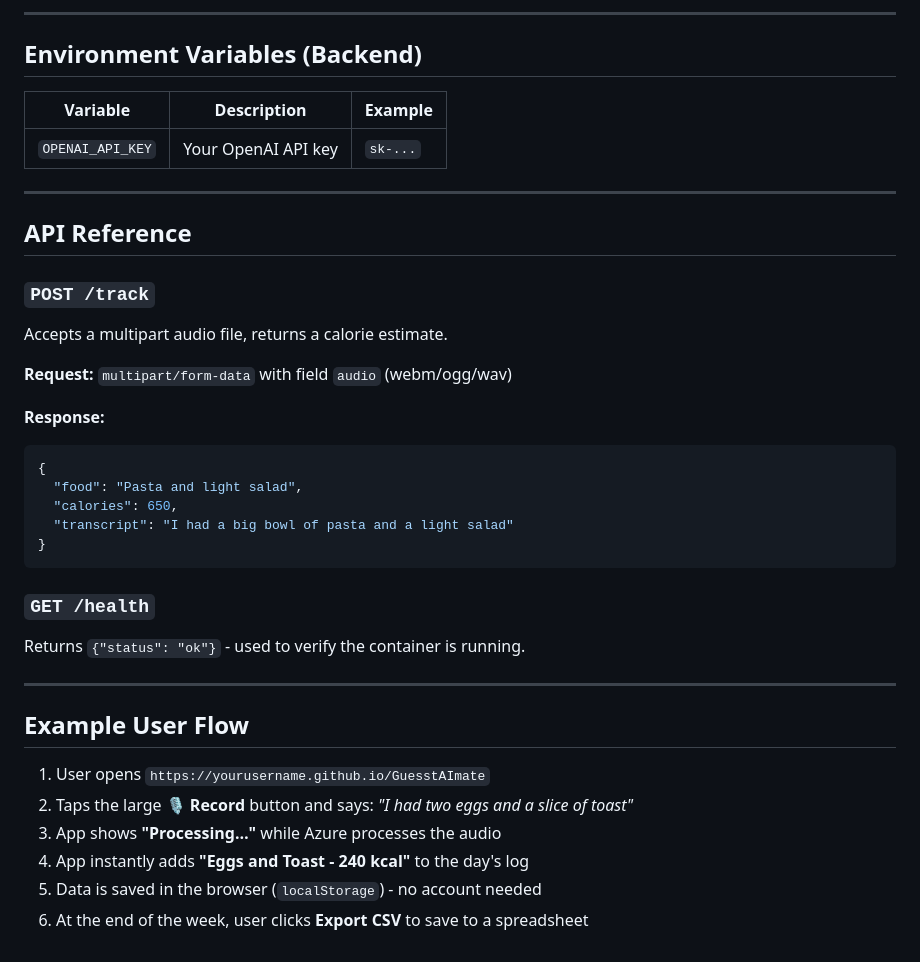
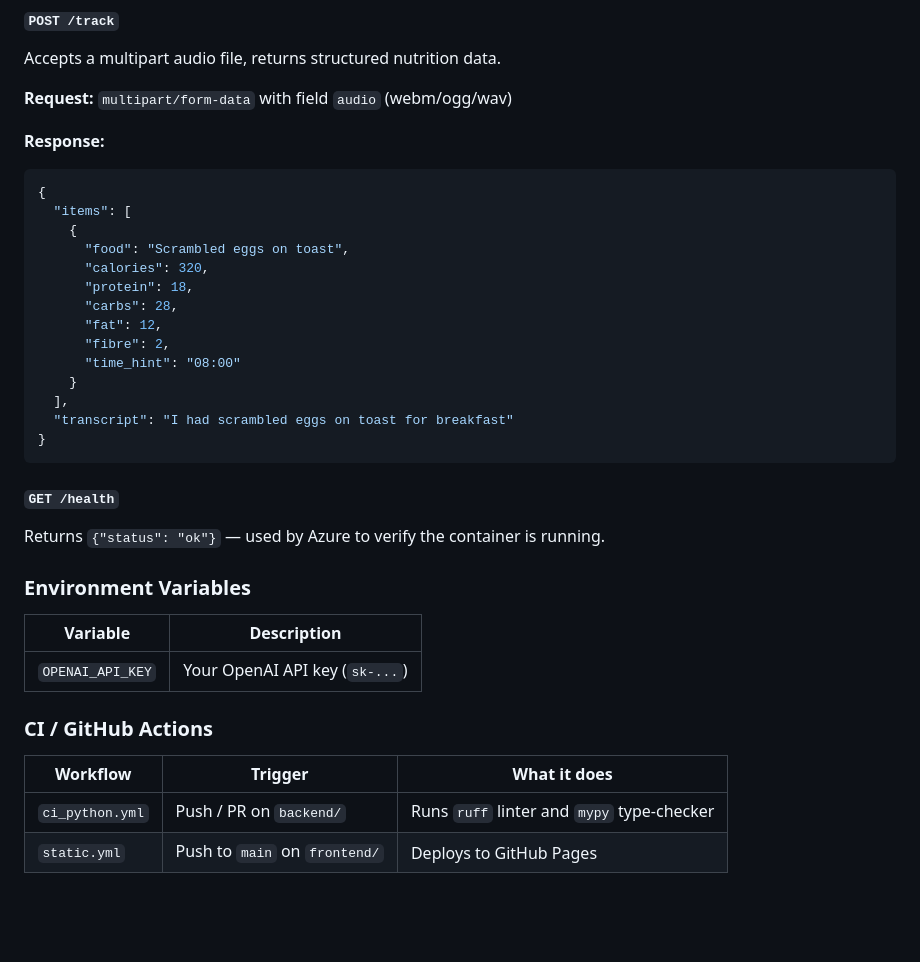
Before and after one commit to DJSaunders1997/GuesstAImate, a Markdown page: README.md, the part around one of its changes. Drawn GitHub-style; blank space fills up the shorter version.

````diff
--- a/README.md
+++ b/README.md
@@ -116,40 +135,39 @@ The frontend auto-detects the environment via `window.location.hostname`:
 
----
-
-## Environment Variables (Backend)
-
-| Variable | Description | Example |
-|---|---|---|
-| `OPENAI_API_KEY` | Your OpenAI API key | `sk-...` |
-
----
-
-## API Reference
-
-### `POST /track`
-Accepts a multipart audio file, returns a calorie estimate.
+#### `POST /track`
+Accepts a multipart audio file, returns structured nutrition data.
 
 **Request:** `multipart/form-data` with field `audio` (webm/ogg/wav)
 
 **Response:**
 ```json
 {
-  "food": "Pasta and light salad",
-  "calories": 650,
-  "transcript": "I had a big bowl of pasta and a light salad"
+  "items": [
+    {
+      "food": "Scrambled eggs on toast",
+      "calories": 320,
+      "protein": 18,
+      "carbs": 28,
+      "fat": 12,
+      "fibre": 2,
+      "time_hint": "08:00"
+    }
+  ],
+  "transcript": "I had scrambled eggs on toast for breakfast"
 }
 ```
 
-### `GET /health`
-Returns `{"status": "ok"}` - used to verify the container is running.
+#### `GET /health`
+Returns `{"status": "ok"}` — used by Azure to verify the container is running.
 
----
+### Environment Variables
 
-## Example User Flow
+| Variable | Description |
+|---|---|
+| `OPENAI_API_KEY` | Your OpenAI API key (`sk-...`) |
 
-1. User opens `https://yourusername.github.io/GuesstAImate`
-2. Taps the large **🎙️ Record** button and says: *"I had two eggs and a slice of toast"*
-3. App shows **"Processing…"** while Azure processes the audio
-4. App instantly adds **"Eggs and Toast - 240 kcal"** to the day's log
-5. Data is saved in the browser (`localStorage`) - no account needed
-6. At the end of the week, user clicks **Export CSV** to save to a spreadsheet
+### CI / GitHub Actions
+
+| Workflow | Trigger | What it does |
+|---|---|---|
+| `ci_python.yml` | Push / PR on `backend/` | Runs `ruff` linter and `mypy` type-checker |
+| `static.yml` | Push to `main` on `frontend/` | Deploys to GitHub Pages |
````
Also changed, not shown: other parts of README.md (+80 -61 lines).
